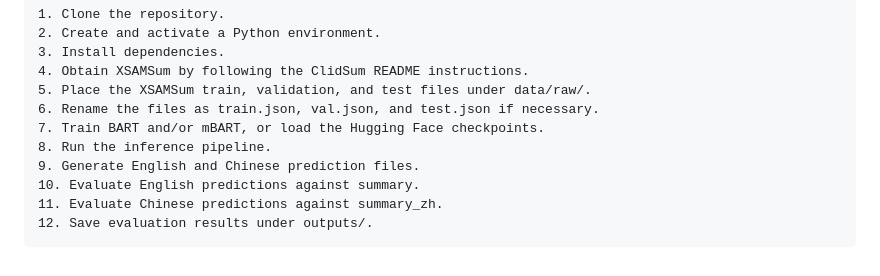
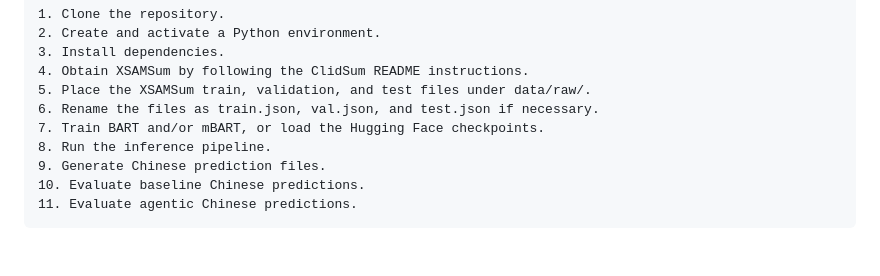
Before and after one commit to jhuangjennifer/573ChineseEnglishSummarization, a Markdown page: README.md, the part around one of its changes. GitHub-like rendering.

Commit message:
Update README for evaluation scripts

````diff
--- a/README.md
+++ b/README.md
@@ -372,8 +372,7 @@ To reproduce the project from scratch:
 6. Rename the files as train.json, val.json, and test.json if necessary.
 7. Train BART and/or mBART, or load the Hugging Face checkpoints.
 8. Run the inference pipeline.
-9. Generate English and Chinese prediction files.
-10. Evaluate English predictions against summary.
-11. Evaluate Chinese predictions against summary_zh.
-12. Save evaluation results under outputs/.
+9. Generate Chinese prediction files.
+10. Evaluate baseline Chinese predictions.
+11. Evaluate agentic Chinese predictions.
 ```
````
Also changed, not shown: other parts of README.md (+2 -2 lines).
